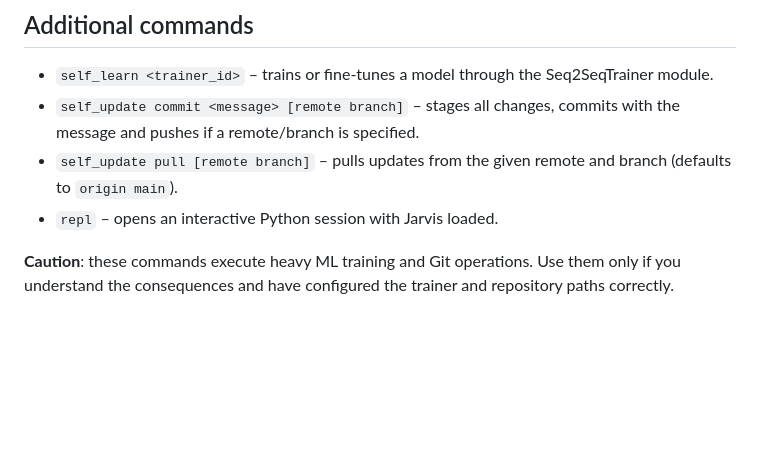
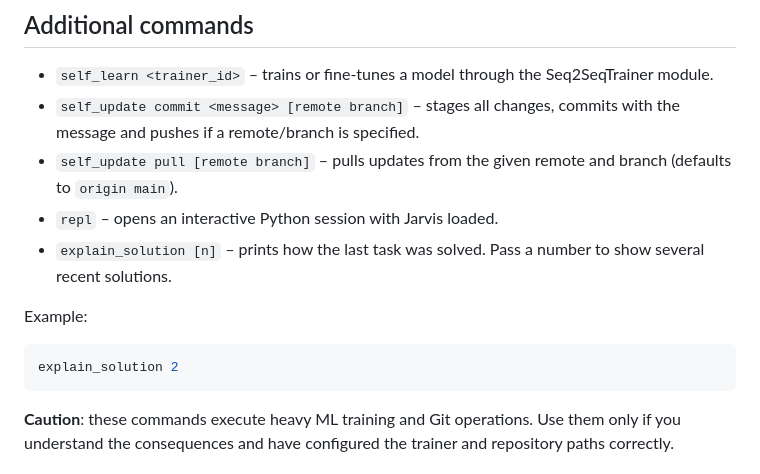
Before and after one commit to RepairEuroCar/Jarvis, a Markdown page: README.md, the part around the change. GitHub-like rendering; blank space fills up the shorter version.

Commit message:
docs: explain_solution usage

````diff
--- a/README.md
+++ b/README.md
@@ -121,6 +121,13 @@ python -m jarvis.core.main --schema
 - `self_update commit <message> [remote branch]` – stages all changes, commits with the message and pushes if a remote/branch is specified.
 - `self_update pull [remote branch]` – pulls updates from the given remote and branch (defaults to `origin main`).
 - `repl` – opens an interactive Python session with Jarvis loaded.
+- `explain_solution [n]` – prints how the last task was solved. Pass a number to show several recent solutions.
+
+Example:
+
+```bash
+explain_solution 2
+```
 
 **Caution**: these commands execute heavy ML training and Git operations. Use them only if you understand the consequences and have configured the trainer and repository paths correctly.
 
````
